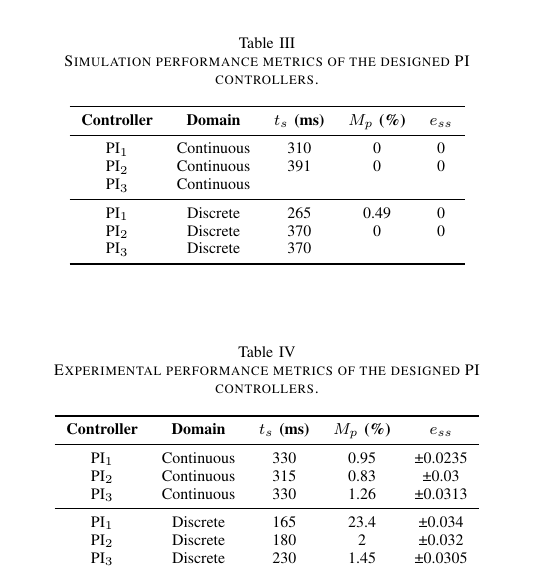
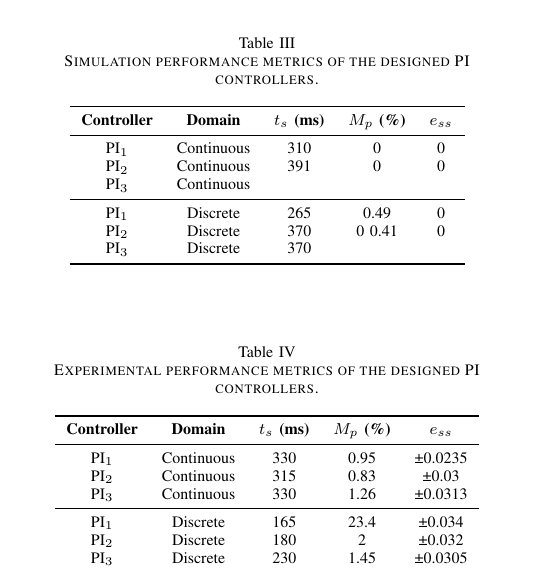
Before and after one commit to AstroZauber500/Lab_Control_GB, a LaTeX paper (MotorCD/InformeMotorCD.tex): part of one column of page 3 of 5, cut so that both start at the same text. Compiled offline with pdfLaTeX.

Commit message:
Tabla con valores

```diff
--- a/MotorCD/InformeMotorCD.tex
+++ b/MotorCD/InformeMotorCD.tex
@@ -289,7 +289,7 @@ performance metrics for simulation and experimental results respectively. Values
         PI$_3$ & Continuous &      &      &   \\
         \midrule
         PI$_1$ & Discrete   & 265  & 0.49 & 0 \\
-        PI$_2$ & Discrete   & 370  & 0    & 0 \\
+        PI$_2$ & Discrete   & 370  & 0  0.41  & 0 \\
         PI$_3$ & Discrete   & 370    &      &   \\
         \bottomrule
     \end{tabular}
```
